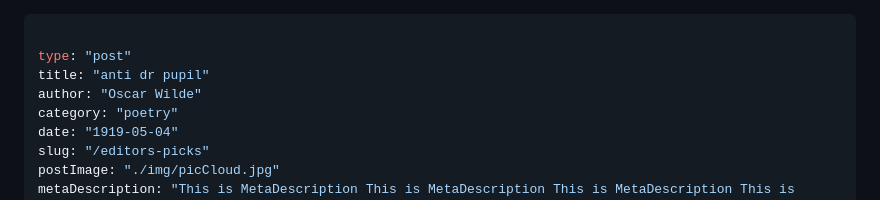
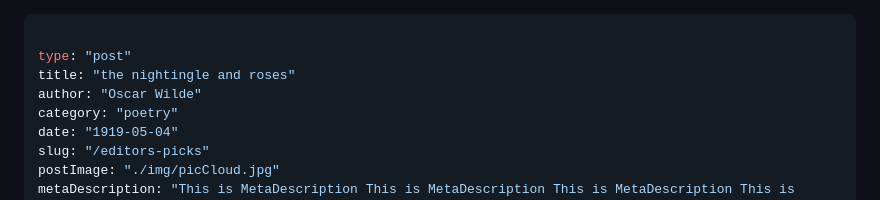
Before and after one commit to Horizon12275/Horizon.kyz, a Markdown page: content/posts/editor-picks.md, the part around the change. Drawn GitHub-style.

Commit message:
second-commit

```diff
--- a/content/posts/editor-picks.md
+++ b/content/posts/editor-picks.md
@@ -1,7 +1,7 @@
 ---
 
 type: "post"
-title: "anti dr pupil"
+title: "the nightingle and roses"
 author: "Oscar Wilde"
 category: "poetry"
 date: "1919-05-04"
```
